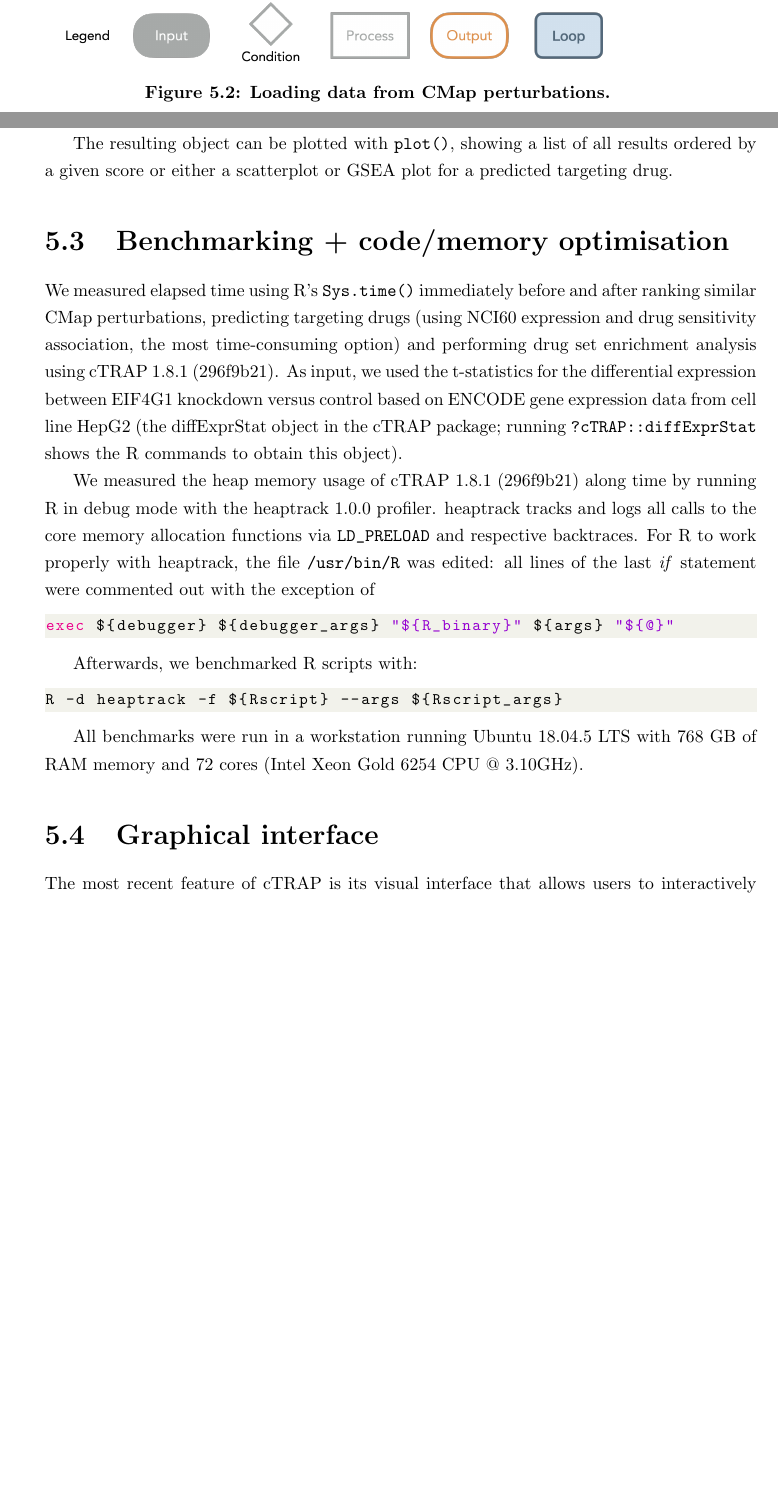
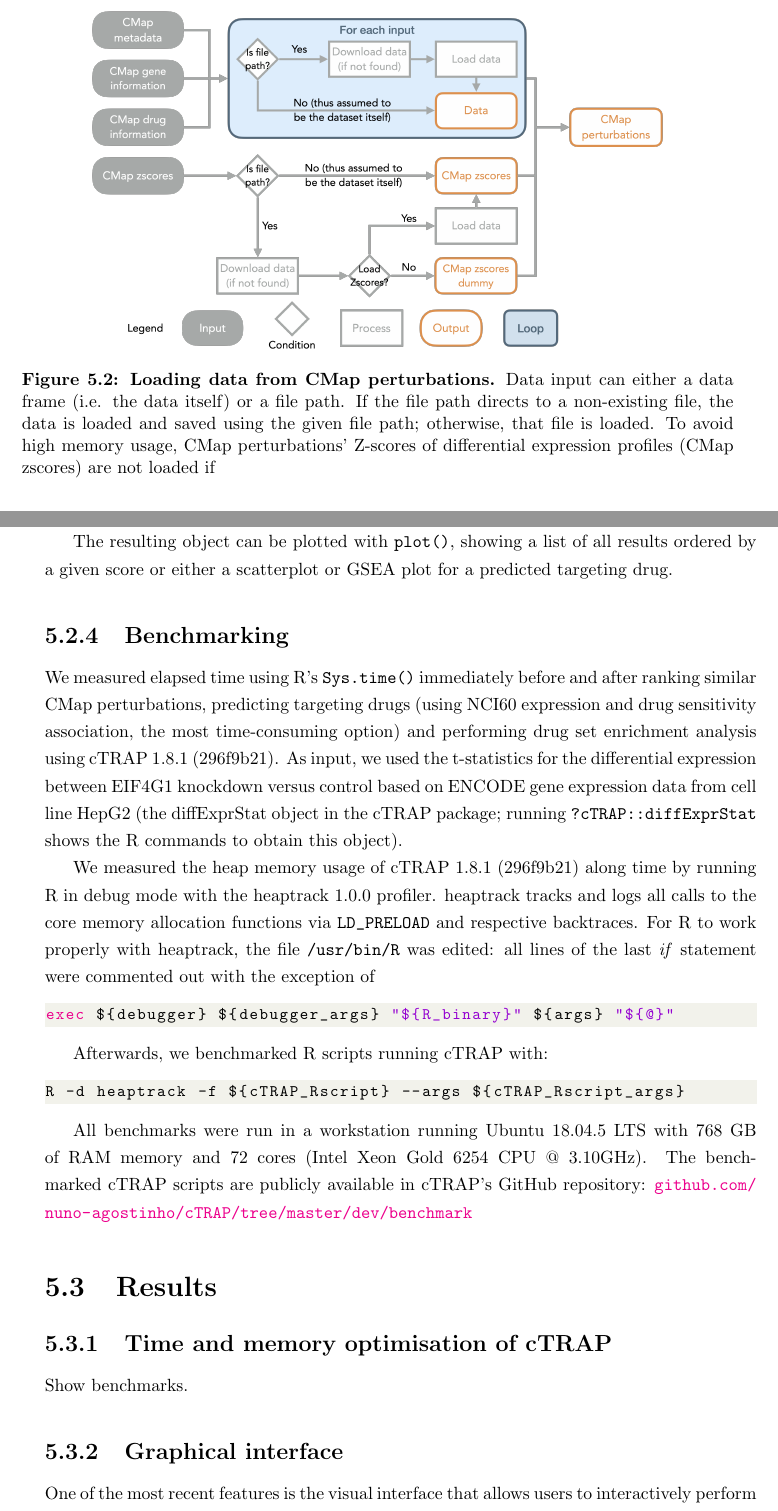
Before and after one commit to nuno-agostinho/phd-thesis, a LaTeX thesis (PhD Thesis.tex, which reads chapters/cTRAP.tex): two parts of pages 23 and 26 of 45, joined at a grey line, cut so that both start at the same text, the shorter picture padded with empty space. Compiled offline with pdfLaTeX.

Commit message:
Update structure of cTRAP chapter

```diff
--- a/chapters/cTRAP.tex
+++ b/chapters/cTRAP.tex
@@ -27,8 +36,8 @@ CMap is a repository of transcriptomic signatures of thousands of genetic and ph
 
 \begin{figure}[!h]
-  \includegraphics[width=1\textwidth]{images/ctrap/cmap-perturbations}
+  \includegraphics[width=.8\textwidth]{images/ctrap/cmap-perturbations}
   \centering
-  \caption[Loading data from CMap perturbations]{\textbf{Loading data from CMap perturbations.}}
+  \caption[Loading data from CMap perturbations]{\textbf{Loading data from CMap perturbations.} Data input can either a data frame (i.e. the data itself) or a file path. If the file path directs to a non-existing file, the data is loaded and saved using the given file path; otherwise, that file is loaded. To avoid high memory usage, CMap perturbations' Z-scores of differential expression profiles (CMap zscores) are not loaded if }
   \label{fig:ctrap-cmap-perturbations}
 \end{figure}
 
@@ -87,7 +96,7 @@ By using \texttt{analyseDrugSetEnrichment()}, we analysed the enrichment of the
 The resulting object can be plotted with \texttt{plot()}, showing a list of all results ordered by a given score or either a scatterplot or GSEA plot for a predicted targeting drug.
 
 
-\section{Benchmarking + code/memory optimisation}
+\subsection{Benchmarking}
 
 We measured elapsed time using R’s \texttt{Sys.time()} immediately before and after ranking similar CMap perturbations, predicting targeting drugs (using NCI60 expression and drug sensitivity association, the most time-consuming option) and performing drug set enrichment analysis using cTRAP 1.8.1 (296f9b21). As input, we used the t-statistics for the differential expression between EIF4G1 knockdown versus control based on ENCODE gene expression data from cell line HepG2 (the diffExprStat object in the cTRAP package; running \verb|?cTRAP::diffExprStat| shows the R commands to obtain this object).
 
@@ -97,17 +106,23 @@ We measured the heap memory usage of cTRAP 1.8.1 (296f9b21) along time by runnin
 exec ${debugger} ${debugger_args} "${R_binary}" ${args} "${@}"
 \end{lstlisting}
 
-Afterwards, we benchmarked R scripts with:
+Afterwards, we benchmarked R scripts running cTRAP with:
 
 \begin{lstlisting}[language=bash,numbers=none]
-R -d heaptrack -f ${Rscript} --args ${Rscript_args}
+R -d heaptrack -f ${cTRAP_Rscript} --args ${cTRAP_Rscript_args}
 \end{lstlisting}
 
-All benchmarks were run in a workstation running Ubuntu 18.04.5 LTS with 768 GB of RAM memory and 72 cores (Intel Xeon Gold 6254 CPU @ 3.10GHz).
+All benchmarks were run in a workstation running Ubuntu 18.04.5 LTS with 768 GB of RAM memory and 72 cores (Intel Xeon Gold 6254 CPU @ 3.10GHz). The benchmarked cTRAP scripts are publicly available in cTRAP's GitHub repository: \rurl{github.com/nuno-agostinho/cTRAP/tree/master/dev/benchmark}
 
-\section{Graphical interface}
+\section{Results}
 
-The most recent feature of cTRAP is its visual interface that allows users to interactively perform most features of cTRAP via the web browser. The graphical interface was modularly built and as an experiment that combines using explicit R commands with an helpful graphical interface. Simply put, there are 5 interface functions:
+\subsection{Time and memory optimisation of cTRAP}
+
+Show benchmarks.
+
+\subsection{Graphical interface}
+
+One of the most recent features is the visual interface that allows users to interactively perform most features of cTRAP via the web browser. The graphical interface was modularly built and as an experiment that combines using explicit R commands with an helpful graphical interface. Simply put, there are 5 interface functions:
 
 \begin{itemize}
 	\item \texttt{launchDiffExprLoader()} to load differential expression data. Returns a differential expression object that can be used in cTRAP analyses.
```
Also changed, not shown: chapters/cTRAP.tex (31 more changed lines).
